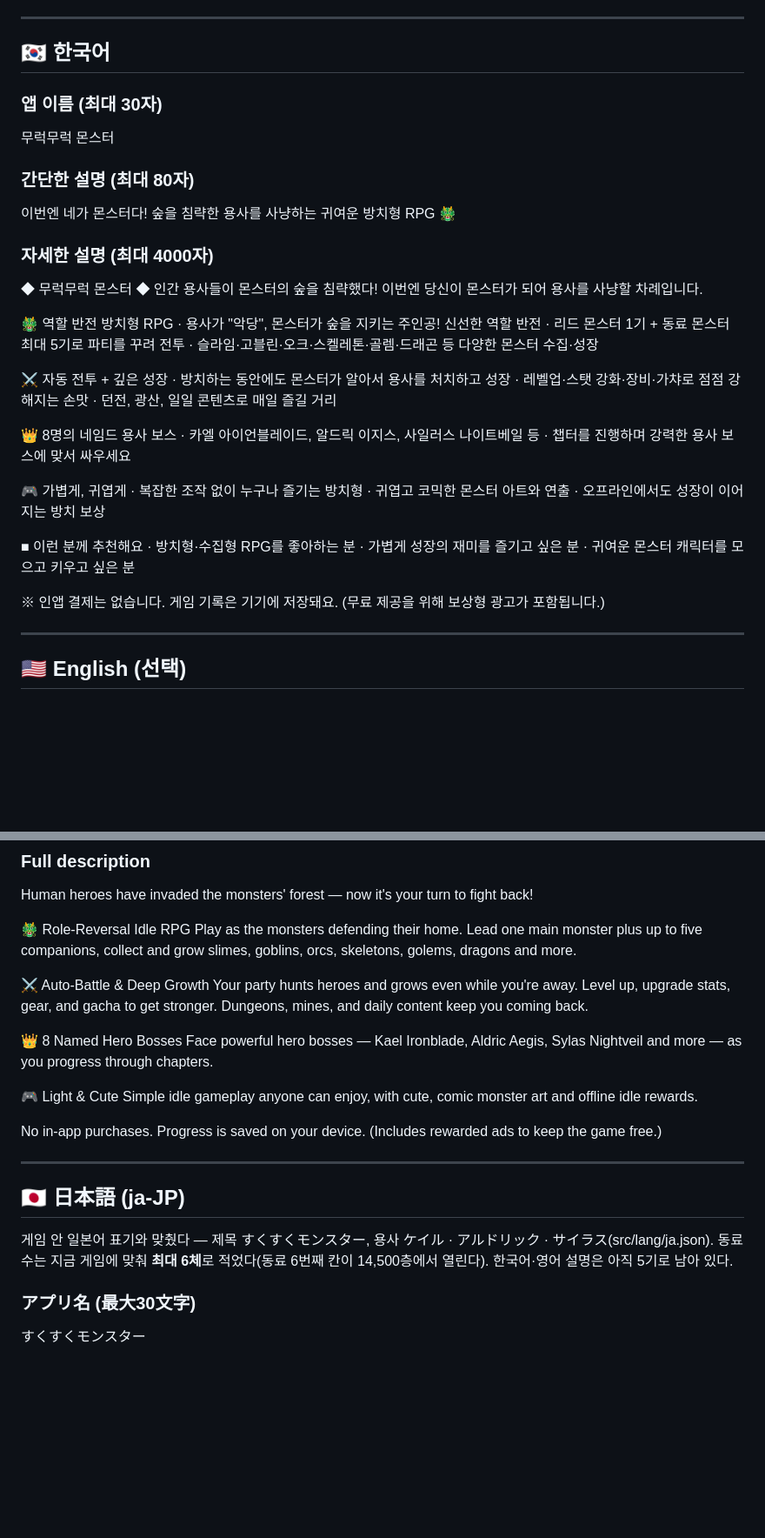
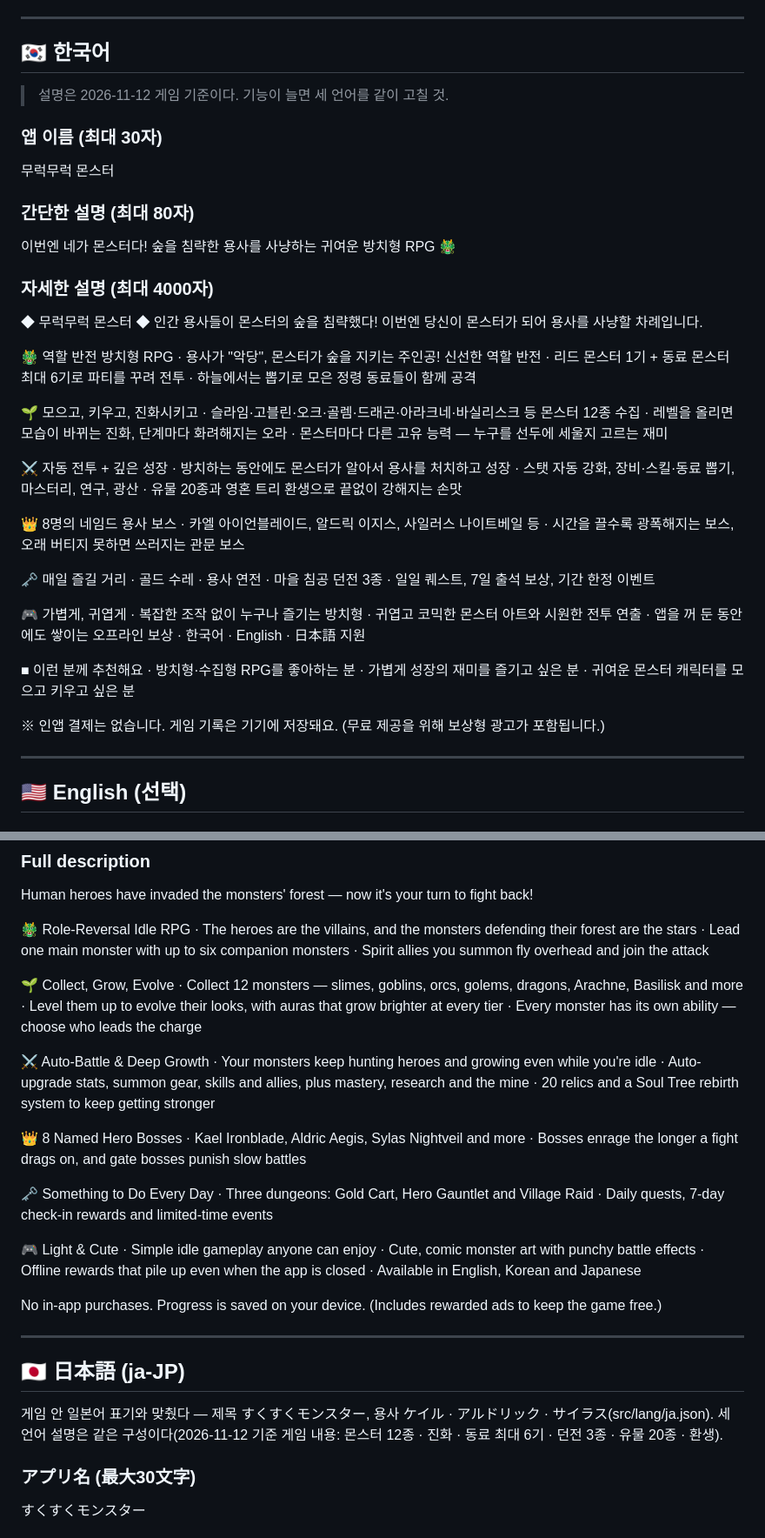
Before and after one commit to SeungIlJang/monster-idle, a Markdown page: STORE-LISTING.md, 2 parts joined by grey strips. Shown at 87% size. GitHub-like rendering; blank space fills up the shorter version.

Commit message:
스토어 등록문: 한국어·영어·일본어 설명을 지금 게임 기준으로
- 동료 최대 5기 → 6기 (6번째 칸이 14,500층에서 열린다)
- 새 단락: 몬스터 12종 수집 · 진화와 오라 · 고유 능력 / 매일 즐길 거리(던전 3종 ·
  일일 퀘스트 · 7일 출석 · 기간 이벤트)
- 성장 줄에 자동 강화 · 장비·스킬·동료 뽑기 · 마스터리 · 연구 · 광산 · 유물 20종 ·
  영혼 트리 환생, 보스 단락에 광폭화·관문 보스, 하늘의 정령 동료, 3개 언어 지원
- 세 언어 같은 구성. 글자 수: 한국어 877 · 영어 1,464 · 일본어 806 (제한 4,000)
- 모든 항목을 balance.json·게임 코드로 확인한 뒤 적었다

Co-Authored-By: Claude Opus 5.5 <noreply@anthropic.com>

```diff
--- a/STORE-LISTING.md
+++ b/STORE-LISTING.md
@@ -14,6 +14,8 @@
 
 ## 🇰🇷 한국어
 
+> 설명은 2026-11-12 게임 기준이다. 기능이 늘면 세 언어를 같이 고칠 것.
+
 ### 앱 이름 (최대 30자)
 무럭무럭 몬스터
 
@@ -27,22 +29,32 @@
 
 🐲 역할 반전 방치형 RPG
 · 용사가 "악당", 몬스터가 숲을 지키는 주인공! 신선한 역할 반전
-· 리드 몬스터 1기 + 동료 몬스터 최대 5기로 파티를 꾸려 전투
-· 슬라임·고블린·오크·스켈레톤·골렘·드래곤 등 다양한 몬스터 수집·성장
+· 리드 몬스터 1기 + 동료 몬스터 최대 6기로 파티를 꾸려 전투
+· 하늘에서는 뽑기로 모은 정령 동료들이 함께 공격
+
+🌱 모으고, 키우고, 진화시키고
+· 슬라임·고블린·오크·골렘·드래곤·아라크네·바실리스크 등 몬스터 12종 수집
+· 레벨을 올리면 모습이 바뀌는 진화, 단계마다 화려해지는 오라
+· 몬스터마다 다른 고유 능력 — 누구를 선두에 세울지 고르는 재미
 
 ⚔️ 자동 전투 + 깊은 성장
 · 방치하는 동안에도 몬스터가 알아서 용사를 처치하고 성장
-· 레벨업·스탯 강화·장비·가챠로 점점 강해지는 손맛
-· 던전, 광산, 일일 콘텐츠로 매일 즐길 거리
+· 스탯 자동 강화, 장비·스킬·동료 뽑기, 마스터리, 연구, 광산
+· 유물 20종과 영혼 트리 환생으로 끝없이 강해지는 손맛
 
 👑 8명의 네임드 용사 보스
 · 카엘 아이언블레이드, 알드릭 이지스, 사일러스 나이트베일 등
-· 챕터를 진행하며 강력한 용사 보스에 맞서 싸우세요
+· 시간을 끌수록 광폭해지는 보스, 오래 버티지 못하면 쓰러지는 관문 보스
+
+🗝️ 매일 즐길 거리
+· 골드 수레 · 용사 연전 · 마을 침공 던전 3종
+· 일일 퀘스트, 7일 출석 보상, 기간 한정 이벤트
 
 🎮 가볍게, 귀엽게
 · 복잡한 조작 없이 누구나 즐기는 방치형
-· 귀엽고 코믹한 몬스터 아트와 연출
-· 오프라인에서도 성장이 이어지는 방치 보상
+· 귀엽고 코믹한 몬스터 아트와 시원한 전투 연출
+· 앱을 꺼 둔 동안에도 쌓이는 오프라인 보상
+· 한국어 · English · 日本語 지원
 
 ■ 이런 분께 추천해요
 · 방치형·수집형 RPG를 좋아하는 분
@@ -50,6 +62,7 @@
 · 귀여운 몬스터 캐릭터를 모으고 키우고 싶은 분
 
 ※ 인앱 결제는 없습니다. 게임 기록은 기기에 저장돼요. (무료 제공을 위해 보상형 광고가 포함됩니다.)
+
 
 ---
 
@@ -67,25 +80,43 @@ This time YOU are the monster! Hunt the forest invaders in this cute idle RPG.
 Human heroes have invaded the monsters' forest — now it's your turn to fight back!
 
 🐲 Role-Reversal Idle RPG
-Play as the monsters defending their home. Lead one main monster plus up to five companions, collect and grow slimes, goblins, orcs, skeletons, golems, dragons and more.
+· The heroes are the villains, and the monsters defending their forest are the stars
+· Lead one main monster with up to six companion monsters
+· Spirit allies you summon fly overhead and join the attack
+
+🌱 Collect, Grow, Evolve
+· Collect 12 monsters — slimes, goblins, orcs, golems, dragons, Arachne, Basilisk and more
+· Level them up to evolve their looks, with auras that grow brighter at every tier
+· Every monster has its own ability — choose who leads the charge
 
 ⚔️ Auto-Battle & Deep Growth
-Your party hunts heroes and grows even while you're away. Level up, upgrade stats, gear, and gacha to get stronger. Dungeons, mines, and daily content keep you coming back.
+· Your monsters keep hunting heroes and growing even while you're idle
+· Auto-upgrade stats, summon gear, skills and allies, plus mastery, research and the mine
+· 20 relics and a Soul Tree rebirth system to keep getting stronger
 
 👑 8 Named Hero Bosses
-Face powerful hero bosses — Kael Ironblade, Aldric Aegis, Sylas Nightveil and more — as you progress through chapters.
+· Kael Ironblade, Aldric Aegis, Sylas Nightveil and more
+· Bosses enrage the longer a fight drags on, and gate bosses punish slow battles
+
+🗝️ Something to Do Every Day
+· Three dungeons: Gold Cart, Hero Gauntlet and Village Raid
+· Daily quests, 7-day check-in rewards and limited-time events
 
 🎮 Light & Cute
-Simple idle gameplay anyone can enjoy, with cute, comic monster art and offline idle rewards.
+· Simple idle gameplay anyone can enjoy
+· Cute, comic monster art with punchy battle effects
+· Offline rewards that pile up even when the app is closed
+· Available in English, Korean and Japanese
 
 No in-app purchases. Progress is saved on your device. (Includes rewarded ads to keep the game free.)
+
 
 ---
 
 ## 🇯🇵 日本語 (ja-JP)
 
 게임 안 일본어 표기와 맞췄다 — 제목 すくすくモンスター, 용사 ケイル · アルドリック · サイラス(src/lang/ja.json).
-동료 수는 지금 게임에 맞춰 **최대 6체**로 적었다(동료 6번째 칸이 14,500층에서 열린다). 한국어·영어 설명은 아직 5기로 남아 있다.
+세 언어 설명은 같은 구성이다(2026-11-12 기준 게임 내용: 몬스터 12종 · 진화 · 동료 최대 6기 · 던전 3종 · 유물 20종 · 환생).
 
 ### アプリ名 (最大30文字)
 すくすくモンスター
```
Also changed, not shown: other parts of STORE-LISTING.md (+17 -6 lines).
